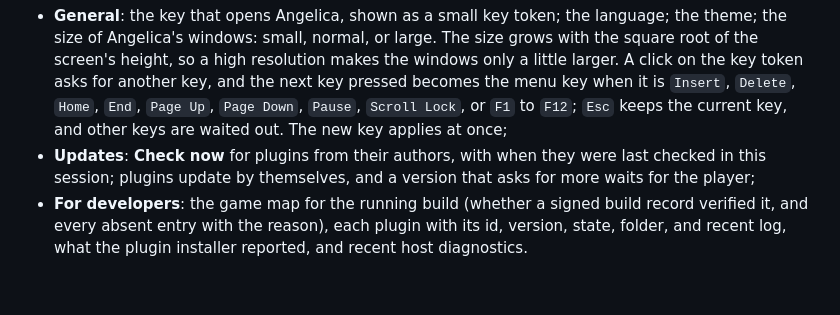
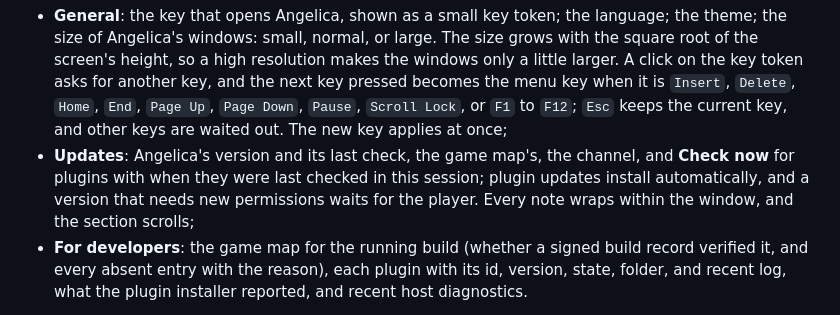
Before and after one commit to AngelicaProject/angelica, a Markdown page: docs/architecture/ui.md, the part around the change. Drawn GitHub-style; blank space fills up the shorter version.

Commit message:
docs: Settings, Updates as it is; a channel without a release

```diff
--- a/docs/architecture/ui.md
+++ b/docs/architecture/ui.md
@@ -43,7 +43,7 @@ Below the list, a field takes an `https` link to a [plugin file](../formats/plug
 **Settings** has a column of sections on the left, each with a small icon, on a background slightly darker than the window; the chosen section is a light rounded plate inset in that column and does not merge with the right side. The sections are:
 
 - **General**: the key that opens Angelica, shown as a small key token; the language; the theme; the size of Angelica's windows: small, normal, or large. The size grows with the square root of the screen's height, so a high resolution makes the windows only a little larger. A click on the key token asks for another key, and the next key pressed becomes the menu key when it is `Insert`, `Delete`, `Home`, `End`, `Page Up`, `Page Down`, `Pause`, `Scroll Lock`, or `F1` to `F12`; `Esc` keeps the current key, and other keys are waited out. The new key applies at once;
-- **Updates**: **Check now** for plugins from their authors, with when they were last checked in this session; plugins update by themselves, and a version that asks for more waits for the player;
+- **Updates**: Angelica's version and its last check, the game map's, the channel, and **Check now** for plugins with when they were last checked in this session; plugin updates install automatically, and a version that needs new permissions waits for the player. Every note wraps within the window, and the section scrolls;
 - **For developers**: the game map for the running build (whether a signed build record verified it, and every absent entry with the reason), each plugin with its id, version, state, folder, and recent log, what the plugin installer reported, and recent host diagnostics.
 
 A setting is a row with its name on the left and its value on the right. Choices are short words, one word each where possible.
```
Also changed, not shown: docs/development/releases.md (+2 -2 lines).
